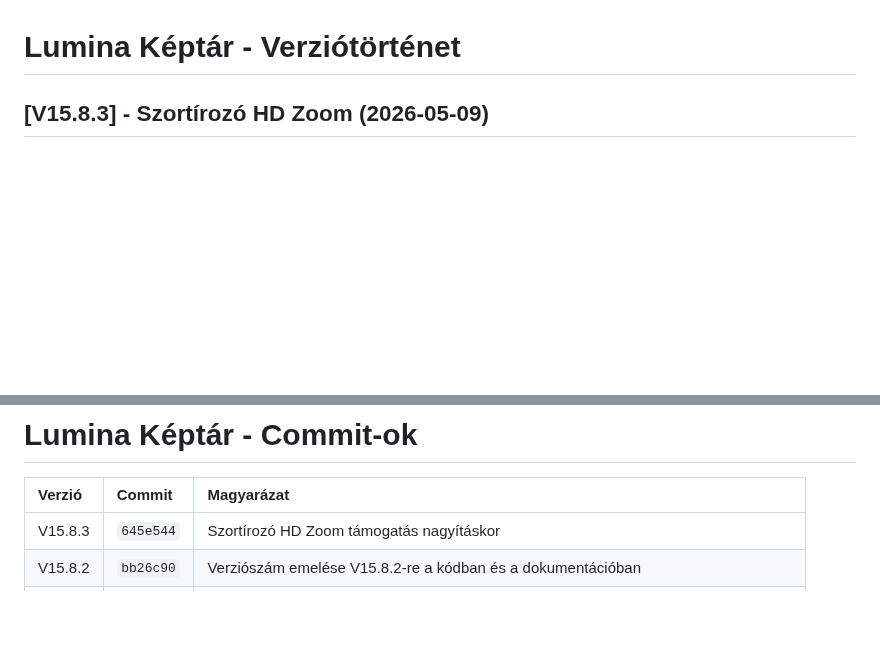
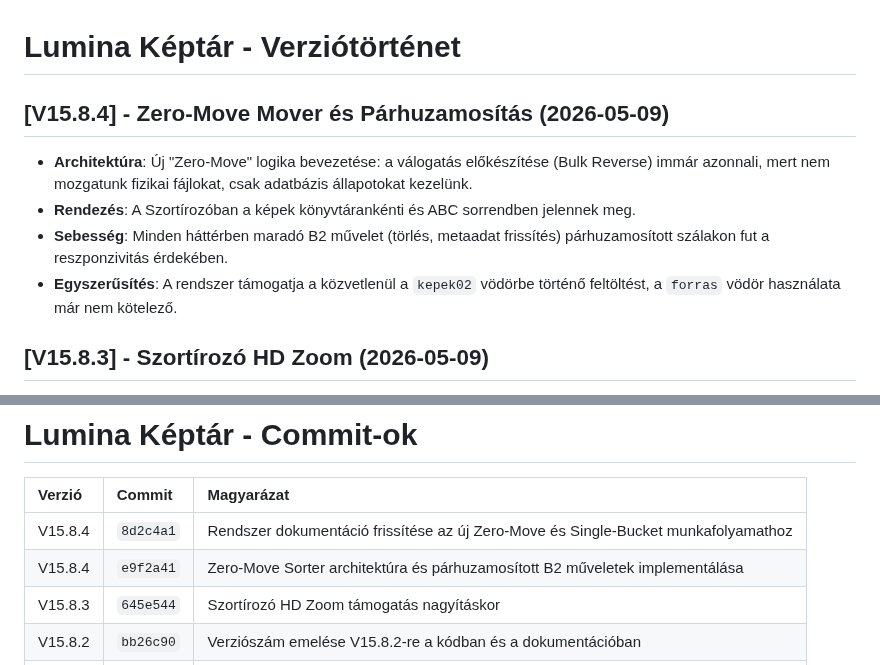
Before and after one commit to TTTZsolt/google-photos-slideshow, a Markdown page: verziokontroll.md, 2 parts joined by grey strips. Drawn GitHub-style; blank space fills up the shorter version.

```diff
--- a/verziokontroll.md
+++ b/verziokontroll.md
@@ -6,6 +6,12 @@ Ez a dokumentum követi a Lumina projekt mérföldköveit és fejlesztési szaka
 5. A fő verziók és magyarázatuk továbbra is a Verziótörténet fejezetben kerüljön felsorolásra.
 
 # Lumina Képtár - Verziótörténet
+
+## [V15.8.4] - Zero-Move Mover és Párhuzamosítás (2026-05-09)
+- **Architektúra**: Új "Zero-Move" logika bevezetése: a válogatás előkészítése (Bulk Reverse) immár azonnali, mert nem mozgatunk fizikai fájlokat, csak adatbázis állapotokat kezelünk.
+- **Rendezés**: A Szortírozóban a képek könyvtárankénti és ABC sorrendben jelennek meg.
+- **Sebesség**: Minden háttérben maradó B2 művelet (törlés, metaadat frissítés) párhuzamosított szálakon fut a reszponzivitás érdekében.
+- **Egyszerűsítés**: A rendszer támogatja a közvetlenül a `kepek02` vödörbe történő feltöltést, a `forras` vödör használata már nem kötelező.
 
 ## [V15.8.3] - Szortírozó HD Zoom (2026-05-09)
 - **Szortírozó**: Automatikus váltás az eredeti nagyfelbontású képre nagyításkor (pinch-to-zoom), így a részletek jobban láthatóak.
@@ -84,6 +90,8 @@ Ez a dokumentum követi a Lumina projekt mérföldköveit és fejlesztési szaka
 
 | Verzió | Commit | Magyarázat |
 | :--- | :--- | :--- |
+| V15.8.4 | `8d2c4a1` | Rendszer dokumentáció frissítése az új Zero-Move és Single-Bucket munkafolyamathoz |
+| V15.8.4 | `e9f2a41` | Zero-Move Sorter architektúra és párhuzamosított B2 műveletek implementálása |
 | V15.8.3 | `645e544` | Szortírozó HD Zoom támogatás nagyításkor |
 | V15.8.2 | `bb26c90` | Verziószám emelése V15.8.2-re a kódban és a dokumentációban |
 | V15.8.2 | `b75b1be` | Mover funkció részletes dokumentálása és szerver stabilitási javítás |
```
Also changed, not shown: DOKUMENTACIO.md (+17 -18 lines), README.md (+7 -7 lines).
